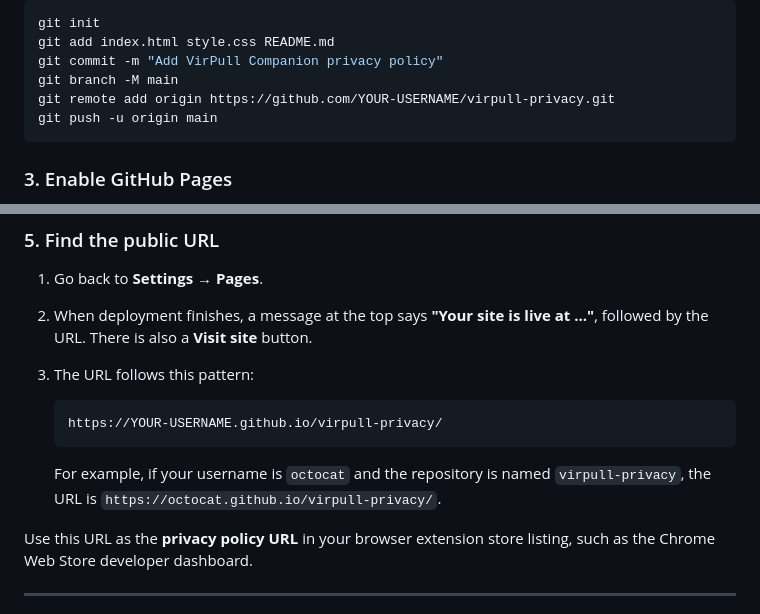
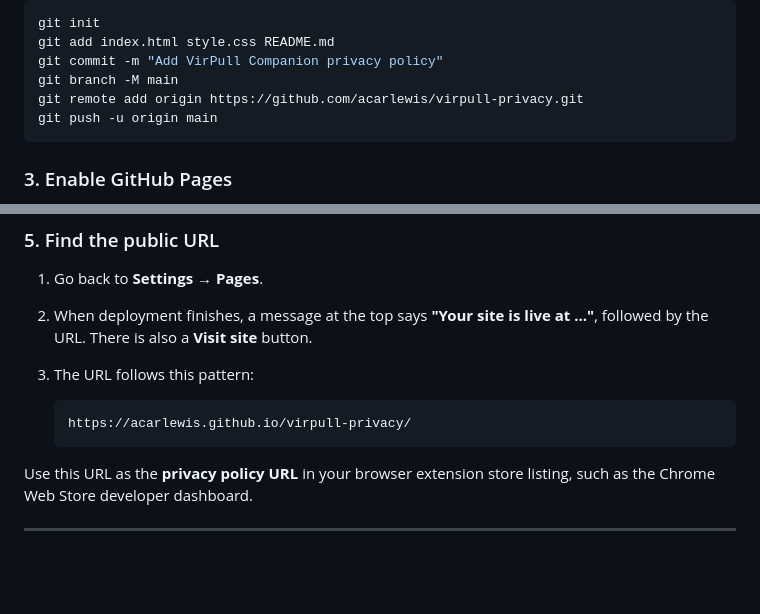
Before and after one commit to acarlewis/virpull-privacy, a Markdown page: README.md, 2 parts joined by grey strips. Drawn GitHub-style; blank space fills up the shorter version.

````diff
--- a/README.md
+++ b/README.md
@@ -52,7 +52,7 @@ git init
 git add index.html style.css README.md
 git commit -m "Add VirPull Companion privacy policy"
 git branch -M main
-git remote add origin https://github.com/YOUR-USERNAME/virpull-privacy.git
+git remote add origin https://github.com/acarlewis/virpull-privacy.git
 git push -u origin main
 ```
 
@@ -77,11 +77,8 @@ GitHub will now publish the site. The first deployment usually takes one to two
 3. The URL follows this pattern:
 
    ```
-   https://YOUR-USERNAME.github.io/virpull-privacy/
+   https://acarlewis.github.io/virpull-privacy/
    ```
-
-   For example, if your username is `octocat` and the repository is named `virpull-privacy`, the URL is
-   `https://octocat.github.io/virpull-privacy/`.
 
 Use this URL as the **privacy policy URL** in your browser extension store listing, such as the Chrome Web Store developer dashboard.
 
````
